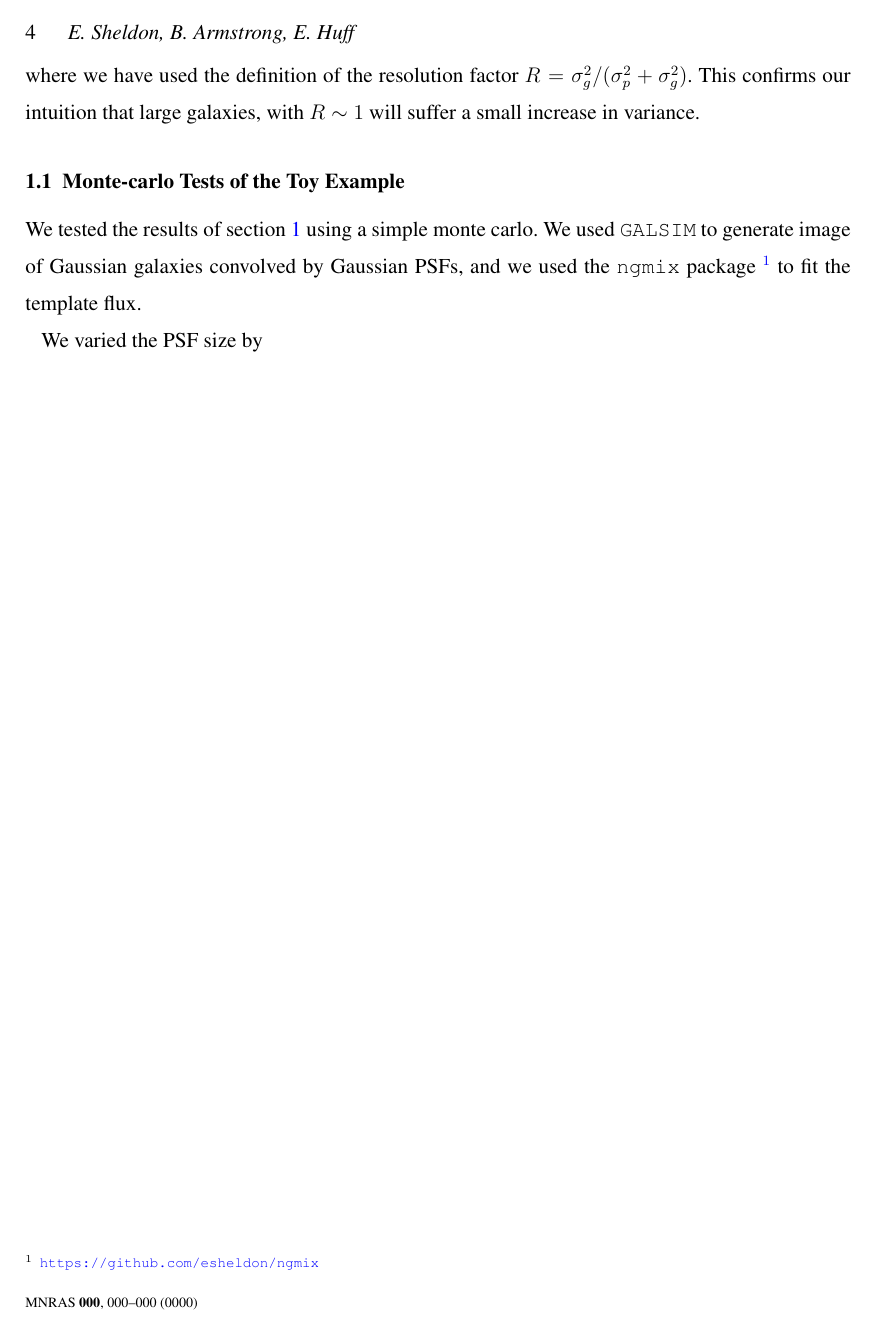
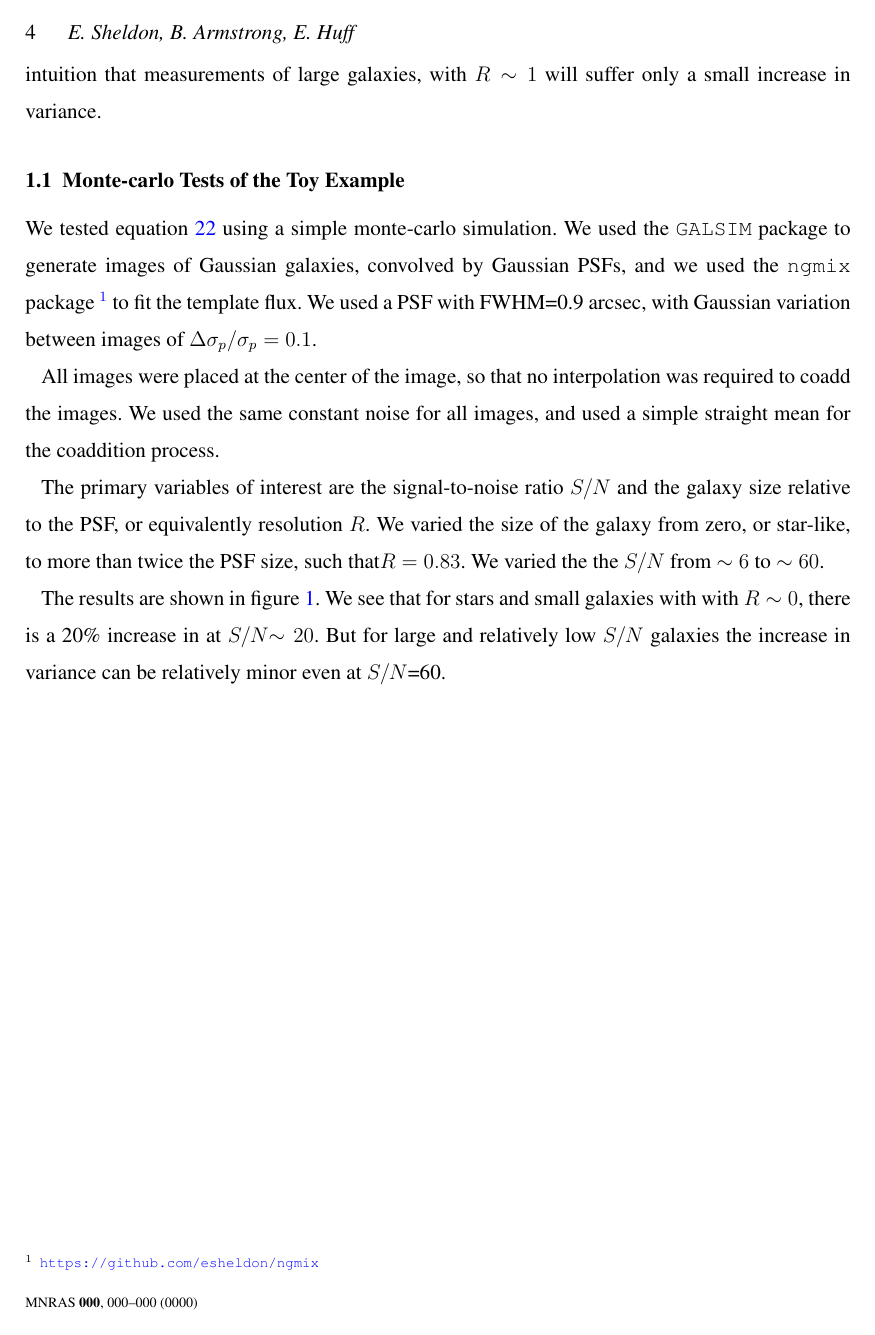
Before and after one commit to esheldon/coadds-paper, a LaTeX paper (coadds.tex): page 4 of 4 before the commit and page 4 of 5 after it. Compiled offline with pdfLaTeX.

Commit message:
fixed transposes

```diff
--- a/coadds.tex
+++ b/coadds.tex
@@ -3,6 +3,7 @@
 \documentclass[a4paper,fleqn,usenatbib,referee]{mnras}
 %\documentclass[useAMS,usegraphicx,usenatbib]{mn2e}
 
+\usepackage{graphicx}
 \usepackage{verbatim}
 \usepackage{color}
 \usepackage[normalem]{ulem} % for striking out with \sout
@@ -225,14 +225,28 @@ we can use the chain rule to rewrite equation \ref{eq:varbasic} as
 \end{align}
 where we have used the definition of the resolution factor $R =
 \sigma_g^2/(\sigma_p^2 + \sigma_g^2)$.  This confirms our
-intuition that large galaxies, with $R \sim 1$ will suffer
-a small increase in variance.
+intuition that measurements of large galaxies, with $R \sim 1$ will suffer
+only a small increase in variance.
 
 \subsection{Monte-carlo Tests of the Toy Example} \label{sec:toymc}
 
-We tested the results of section \ref{sec:toy} using a simple monte carlo.  We
-used \galsim\ to generate image of Gaussian galaxies convolved by Gaussian
-PSFs, and we used the \ngmix\ package
+We tested equation \ref{eq:vargal} using a simple monte-carlo simulation.  We
+used the \galsim\ package to generate images of Gaussian galaxies, convolved by
+Gaussian PSFs, and we used the \ngmix\ package
 \footnote{\url{https://github.com/esheldon/ngmix}} to fit the template flux.
+We used a PSF with FWHM=0.9 arcsec, with Gaussian variation between images
+of $\Delta \sigma_p/\sigma_p = 0.1$.
 
-We varied the PSF size by
+All images were placed at the center of the image, so that no interpolation was
+required to coadd the images.  We used the same constant noise for all images,
+and used a simple straight mean for the coaddition process.
+
+The primary variables of interest are the signal-to-noise ratio \snr\ and the
+galaxy size relative to the PSF, or equivalently resolution $R$.  We varied the
+size of the galaxy from zero, or star-like, to more than twice the PSF size,
+such that$R = 0.83$. We varied the the \snr\ from $\sim 6$ to $\sim 60$.
+
+The results are shown in figure \ref{fig:mcresults}.  We see that for stars and
+small galaxies with with $R \sim 0$, there is a 20\% increase in at \snr$\sim
+20$.  But for large and relatively low \snr\ galaxies the increase in variance
+can be relatively minor even at \snr=60.
@@ -239,3 +260,8 @@ We varied the PSF size by
+	\label{fig:mcresults}
+
+\end{figure}
+
+
 
 %\citep{GALSIM2015}
 
```
Also changed, not shown: coadds.tex (50 more changed lines).
